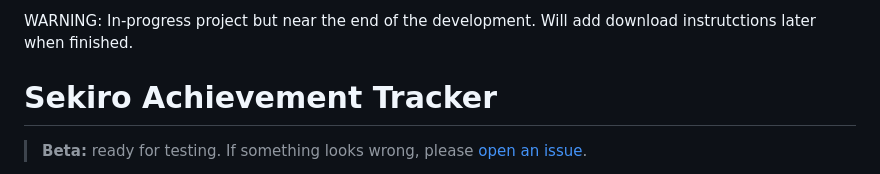
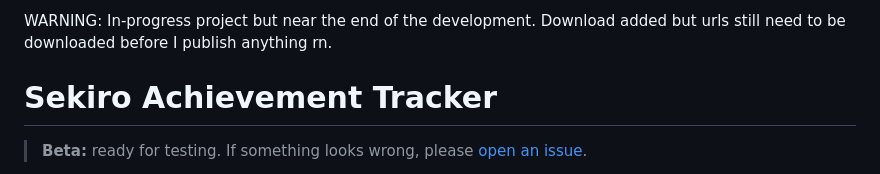
Before and after one commit to cadenbrannan2004-pixel/Sekiro-Tracker, a Markdown page: README.md, the part around the change. Rendered like a GitHub page.

Commit message:
Revise warning message in README
Updated warning message to reflect added download instructions and pending URLs.

```diff
--- a/README.md
+++ b/README.md
@@ -1,6 +1,6 @@
 
 
-WARNING: In-progress project but near the end of the development. Will add download instrutctions later when finished.
+WARNING: In-progress project but near the end of the development. Download added but urls still need to be downloaded before I publish anything rn.
 
 # Sekiro Achievement Tracker
 
```
